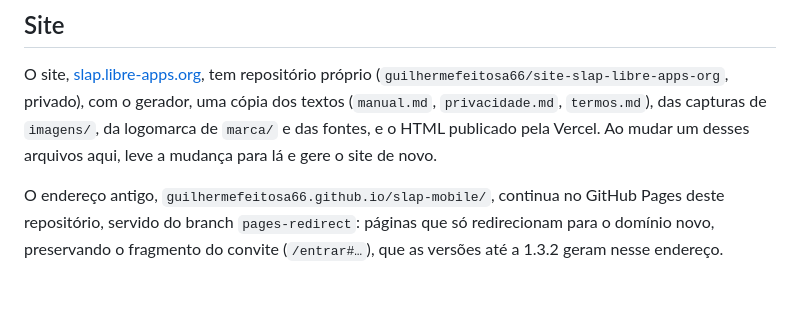
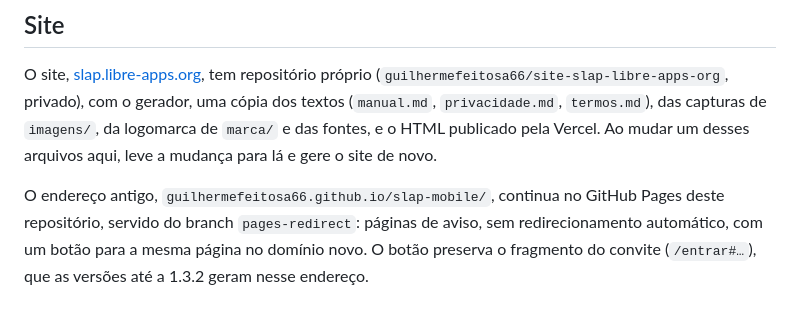
Before and after one commit to guilhermefeitosa66/slap-mobile, a Markdown page: docs/desenvolvimento.md, the part around the change. Drawn GitHub-style.

Commit message:
Docs: o GitHub Pages antigo mostra aviso em vez de redirecionar
Co-Authored-By: Claude Opus 5.5 <noreply@anthropic.com>

```diff
--- a/docs/desenvolvimento.md
+++ b/docs/desenvolvimento.md
@@ -84,6 +84,6 @@ e das fontes, e o HTML publicado pela Vercel. Ao mudar um desses arquivos aqui,
 para lá e gere o site de novo.
 
 O endereço antigo, `guilhermefeitosa66.github.io/slap-mobile/`, continua no GitHub Pages deste
-repositório, servido do branch `pages-redirect`: páginas que só redirecionam para o domínio novo,
-preservando o fragmento do convite (`/entrar#…`), que as versões até a 1.3.2 geram nesse
-endereço.
+repositório, servido do branch `pages-redirect`: páginas de aviso, sem redirecionamento automático, com um
+botão para a mesma página no domínio novo. O botão preserva o fragmento do convite (`/entrar#…`),
+que as versões até a 1.3.2 geram nesse endereço.
```
Also changed, not shown: docs/02-arquitetura.md (+1 -1 lines).
